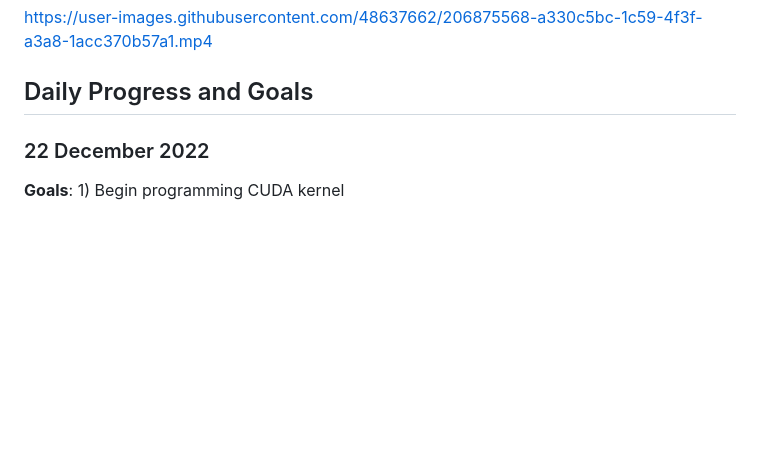
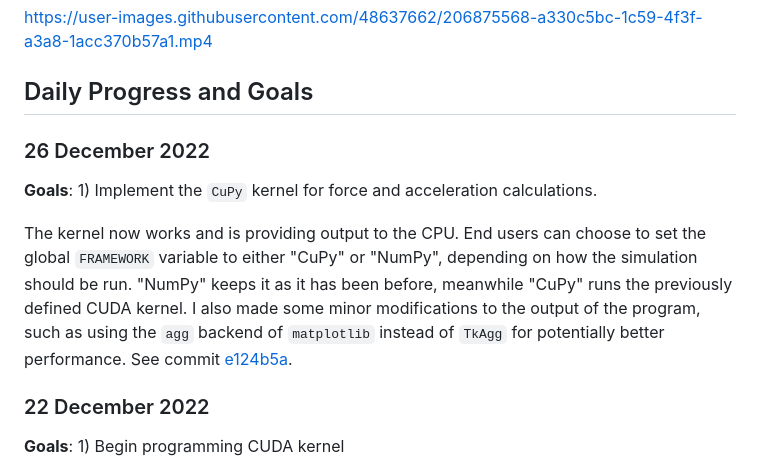
Before and after one commit to ryland-goldman/n-body-simulation, a Markdown page: README.md, the part around the change. GitHub-like rendering; blank space fills up the shorter version.

```diff
--- a/README.md
+++ b/README.md
@@ -25,6 +25,12 @@ This experiment is mostly limited in two ways: first, since computer components
 https://user-images.githubusercontent.com/48637662/206875568-a330c5bc-1c59-4f3f-a3a8-1acc370b57a1.mp4
 
 ## Daily Progress and Goals
+
+### 26 December 2022
+
+**Goals**: 1) Implement the `CuPy` kernel for force and acceleration calculations.
+
+The kernel now works and is providing output to the CPU. End users can choose to set the global `FRAMEWORK` variable to either "CuPy" or "NumPy", depending on how the simulation should be run. "NumPy" keeps it as it has been before, meanwhile "CuPy" runs the previously defined CUDA kernel. I also made some minor modifications to the output of the program, such as using the `agg` backend of `matplotlib` instead of `TkAgg` for potentially better performance. See commit [e124b5a](https://github.com/ryland-goldman/n-body-simulation/commit/e124b5a2df768d225ab771d698338cd0b223b21b).
 
 ### 22 December 2022
 
```
